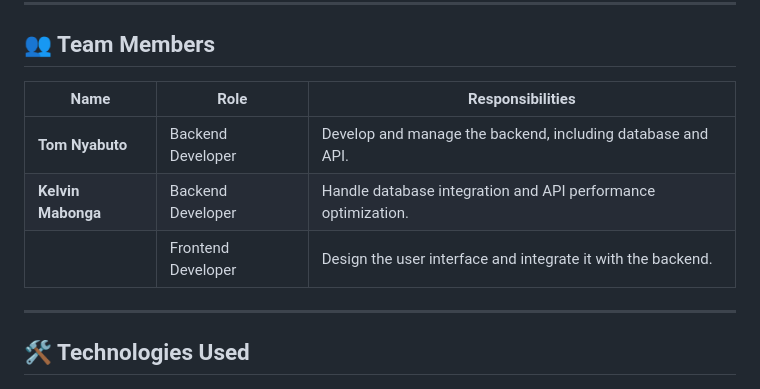
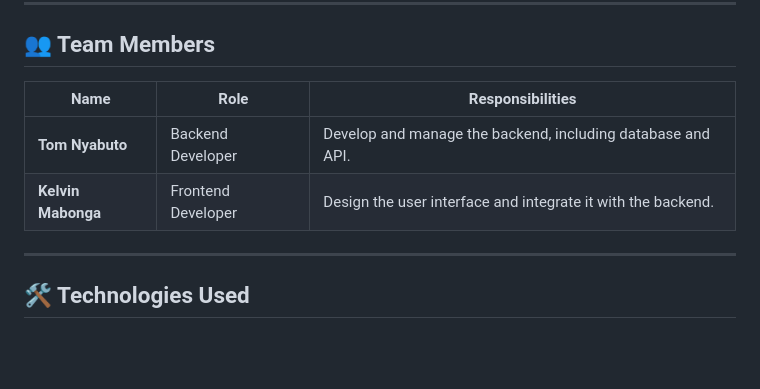
Before and after one commit to tommorara/safisha_laundry, a Markdown page: README.md, the part around the change. Drawn GitHub-style; blank space fills up the shorter version.

```diff
--- a/README.md
+++ b/README.md
@@ -28,11 +28,10 @@ The **Laundry Inventory and Communication System** is a web-based solution desig
 ---
 
 ## 👥 Team Members
-| Name            | Role                | Responsibilities                                             |
-|-----------------|---------------------|-------------------------------------------------------------|
-| **Tom Nyabuto**  | Backend Developer      | Develop and manage the backend, including database and API.  |
-| **Kelvin Mabonga** | Backend Developer      | Handle database integration and API performance optimization. |
-|                 | Frontend Developer     | Design the user interface and integrate it with the backend. |
+| Name               | Role                | Responsibilities                                             |
+|--------------------|---------------------|-------------------------------------------------------------|
+| **Tom Nyabuto**     | Backend Developer      | Develop and manage the backend, including database and API.  |
+| **Kelvin Mabonga**  | Frontend Developer     | Design the user interface and integrate it with the backend. |
 
 ---
 
```
